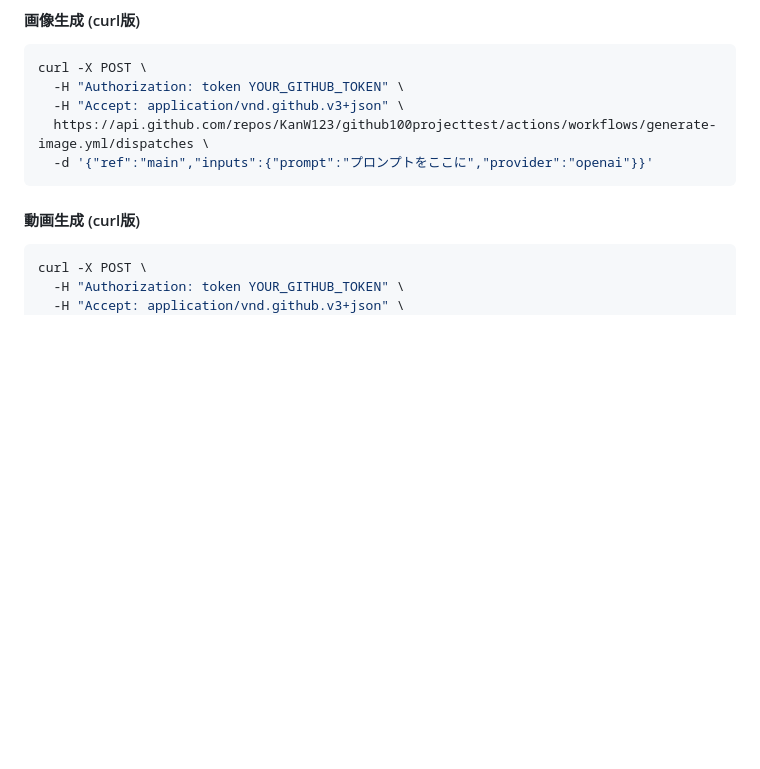
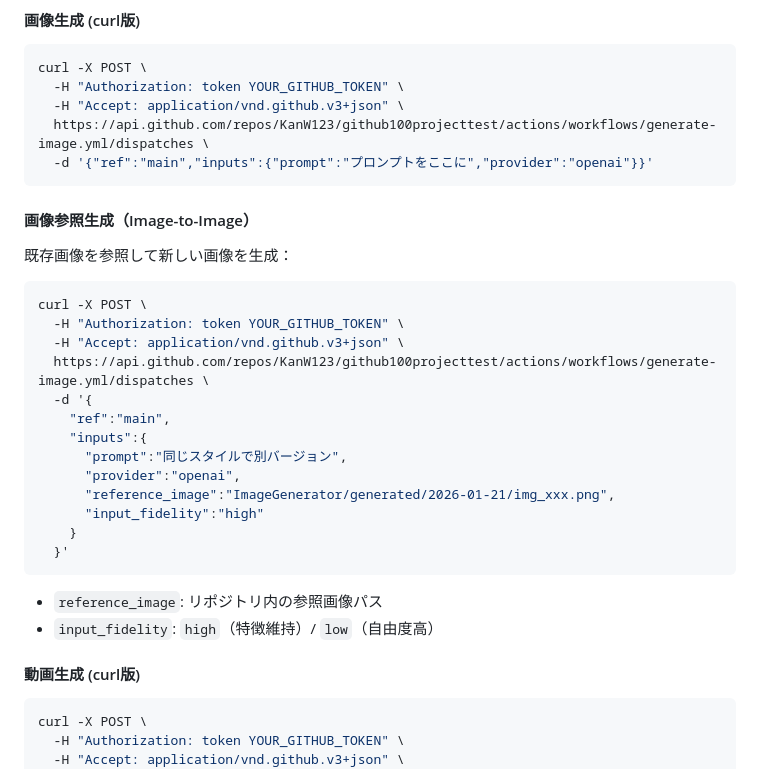
Before and after one commit to KanW123/github100projecttest, a Markdown page: CLAUDE.md, the part around the change. GitHub-like rendering; blank space fills up the shorter version.

````diff
--- a/CLAUDE.md
+++ b/CLAUDE.md
@@ -81,6 +81,26 @@ curl -X POST \
   https://api.github.com/repos/KanW123/github100projecttest/actions/workflows/generate-image.yml/dispatches \
   -d '{"ref":"main","inputs":{"prompt":"プロンプトをここに","provider":"openai"}}'
 ```
+
+#### 画像参照生成（Image-to-Image）
+既存画像を参照して新しい画像を生成：
+```bash
+curl -X POST \
+  -H "Authorization: token YOUR_GITHUB_TOKEN" \
+  -H "Accept: application/vnd.github.v3+json" \
+  https://api.github.com/repos/KanW123/github100projecttest/actions/workflows/generate-image.yml/dispatches \
+  -d '{
+    "ref":"main",
+    "inputs":{
+      "prompt":"同じスタイルで別バージョン",
+      "provider":"openai",
+      "reference_image":"ImageGenerator/generated/2026-01-21/img_xxx.png",
+      "input_fidelity":"high"
+    }
+  }'
+```
+- `reference_image`: リポジトリ内の参照画像パス
+- `input_fidelity`: `high`（特徴維持）/ `low`（自由度高）
 
 #### 動画生成 (curl版)
 ```bash
````
Also changed, not shown: ImageGenerator/GENERATION_GUIDE.md (+64 -0 lines), docs/AI_IMAGE_GENERATION.md (+33 -2 lines).
